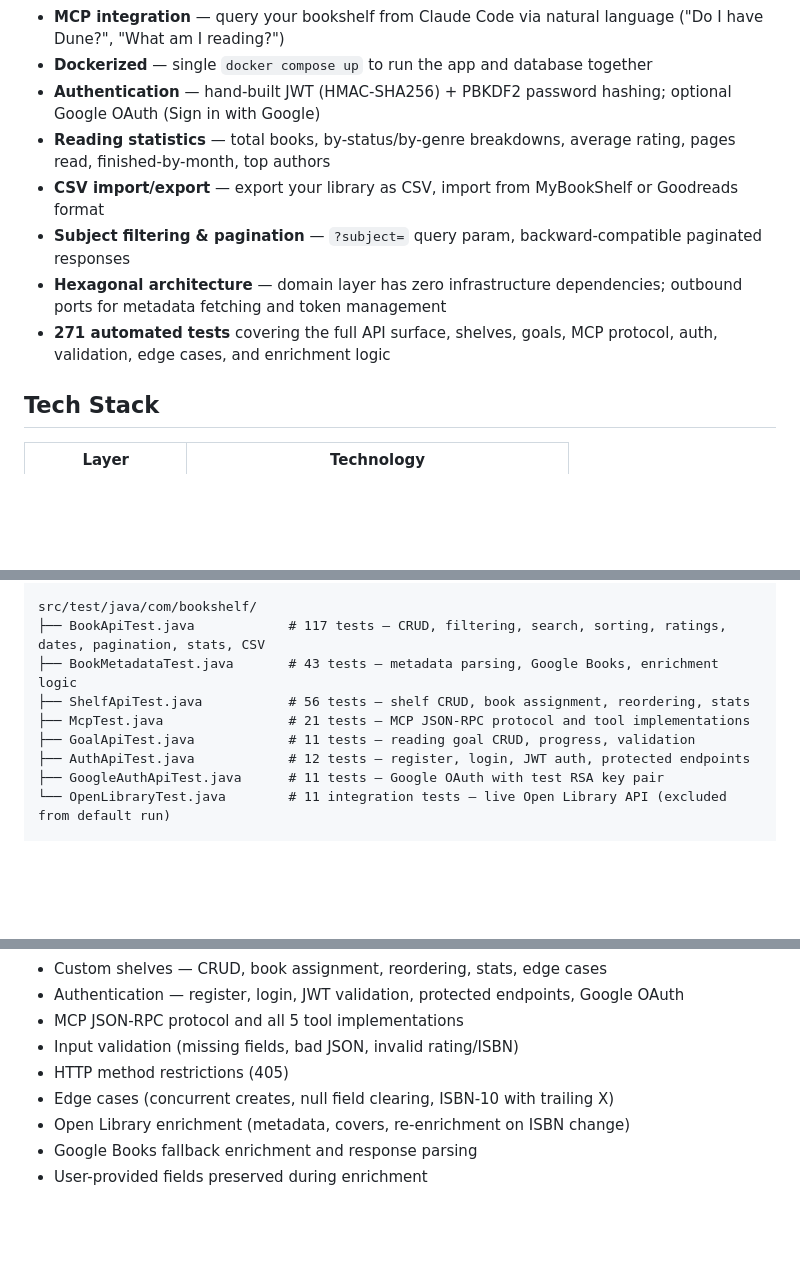
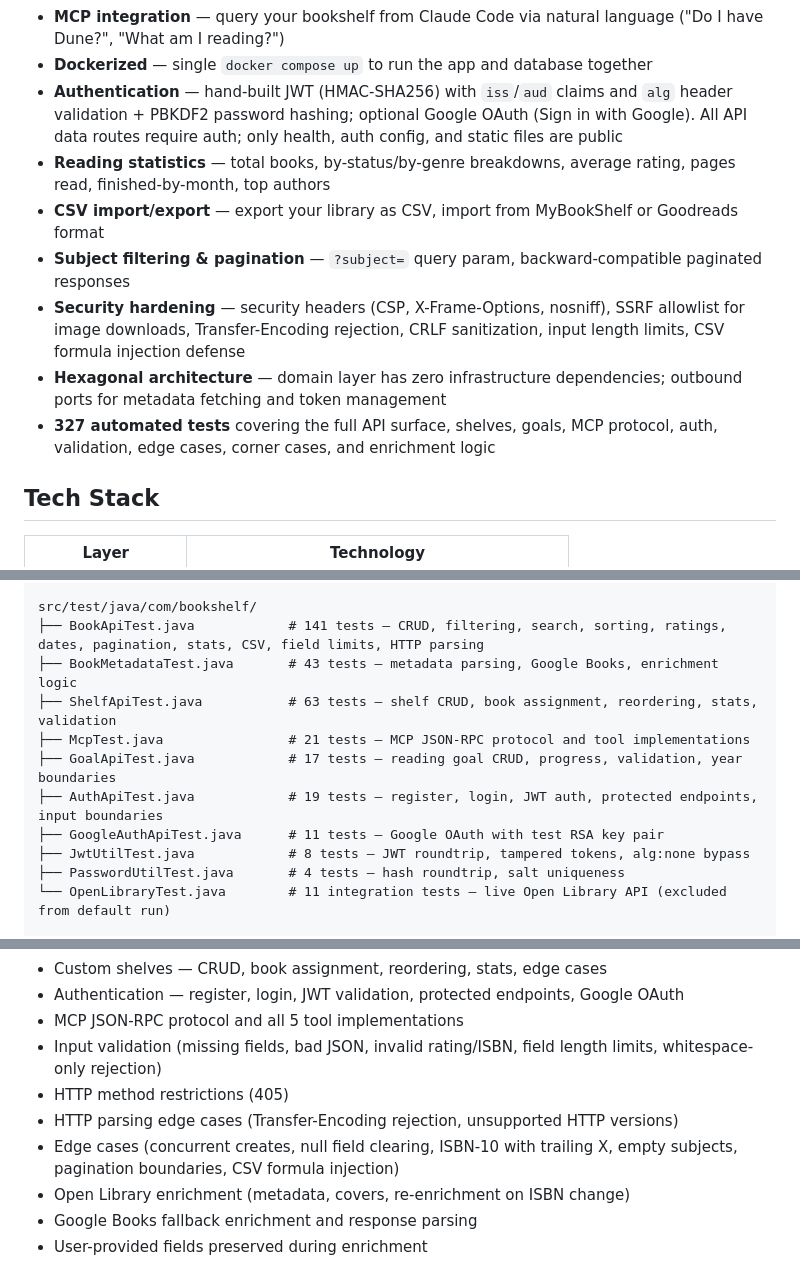
Before and after one commit to RolleRocker/MyBookShelf, a Markdown page: README.md, 3 parts joined by grey strips. Drawn GitHub-style; blank space fills up the shorter version.

Commit message:
docs: update README with security hardening features and test count 327
Co-Authored-By: Claude Opus 4.6 <noreply@anthropic.com>

```diff
--- a/README.md
+++ b/README.md
@@ -18,12 +18,13 @@ A personal bookshelf REST API built from scratch in Java 17 using only `java.net
 - **Book reviews/notes** — add personal notes or reviews to any book
 - **MCP integration** — query your bookshelf from Claude Code via natural language ("Do I have Dune?", "What am I reading?")
 - **Dockerized** — single `docker compose up` to run the app and database together
-- **Authentication** — hand-built JWT (HMAC-SHA256) + PBKDF2 password hashing; optional Google OAuth (Sign in with Google)
+- **Authentication** — hand-built JWT (HMAC-SHA256) with `iss`/`aud` claims and `alg` header validation + PBKDF2 password hashing; optional Google OAuth (Sign in with Google). All API data routes require auth; only health, auth config, and static files are public
 - **Reading statistics** — total books, by-status/by-genre breakdowns, average rating, pages read, finished-by-month, top authors
 - **CSV import/export** — export your library as CSV, import from MyBookShelf or Goodreads format
 - **Subject filtering & pagination** — `?subject=` query param, backward-compatible paginated responses
+- **Security hardening** — security headers (CSP, X-Frame-Options, nosniff), SSRF allowlist for image downloads, Transfer-Encoding rejection, CRLF sanitization, input length limits, CSV formula injection defense
 - **Hexagonal architecture** — domain layer has zero infrastructure dependencies; outbound ports for metadata fetching and token management
-- **271 automated tests** covering the full API surface, shelves, goals, MCP protocol, auth, validation, edge cases, and enrichment logic
+- **327 automated tests** covering the full API surface, shelves, goals, MCP protocol, auth, validation, edge cases, corner cases, and enrichment logic
 
 ## Tech Stack
 
@@ -234,13 +235,15 @@ src/main/java/com/bookshelf/
     └── RequestTooLargeException.java
 
 src/test/java/com/bookshelf/
-├── BookApiTest.java            # 117 tests — CRUD, filtering, search, sorting, ratings, dates, pagination, stats, CSV
+├── BookApiTest.java            # 141 tests — CRUD, filtering, search, sorting, ratings, dates, pagination, stats, CSV, field limits, HTTP parsing
 ├── BookMetadataTest.java       # 43 tests — metadata parsing, Google Books, enrichment logic
-├── ShelfApiTest.java           # 56 tests — shelf CRUD, book assignment, reordering, stats
+├── ShelfApiTest.java           # 63 tests — shelf CRUD, book assignment, reordering, stats, validation
 ├── McpTest.java                # 21 tests — MCP JSON-RPC protocol and tool implementations
-├── GoalApiTest.java            # 11 tests — reading goal CRUD, progress, validation
-├── AuthApiTest.java            # 12 tests — register, login, JWT auth, protected endpoints
+├── GoalApiTest.java            # 17 tests — reading goal CRUD, progress, validation, year boundaries
+├── AuthApiTest.java            # 19 tests — register, login, JWT auth, protected endpoints, input boundaries
 ├── GoogleAuthApiTest.java      # 11 tests — Google OAuth with test RSA key pair
+├── JwtUtilTest.java            # 8 tests — JWT roundtrip, tampered tokens, alg:none bypass
+├── PasswordUtilTest.java       # 4 tests — hash roundtrip, salt uniqueness
 └── OpenLibraryTest.java        # 11 integration tests — live Open Library API (excluded from default run)
 
 static/
@@ -303,9 +306,10 @@ Tests start the server on a random port using `new ServerSocket(0)` and use `InM
 - Custom shelves — CRUD, book assignment, reordering, stats, edge cases
 - Authentication — register, login, JWT validation, protected endpoints, Google OAuth
 - MCP JSON-RPC protocol and all 5 tool implementations
-- Input validation (missing fields, bad JSON, invalid rating/ISBN)
+- Input validation (missing fields, bad JSON, invalid rating/ISBN, field length limits, whitespace-only rejection)
 - HTTP method restrictions (405)
-- Edge cases (concurrent creates, null field clearing, ISBN-10 with trailing X)
+- HTTP parsing edge cases (Transfer-Encoding rejection, unsupported HTTP versions)
+- Edge cases (concurrent creates, null field clearing, ISBN-10 with trailing X, empty subjects, pagination boundaries, CSV formula injection)
 - Open Library enrichment (metadata, covers, re-enrichment on ISBN change)
 - Google Books fallback enrichment and response parsing
 - User-provided fields preserved during enrichment
```
Also changed, not shown: other parts of README.md (+2 -2 lines).
